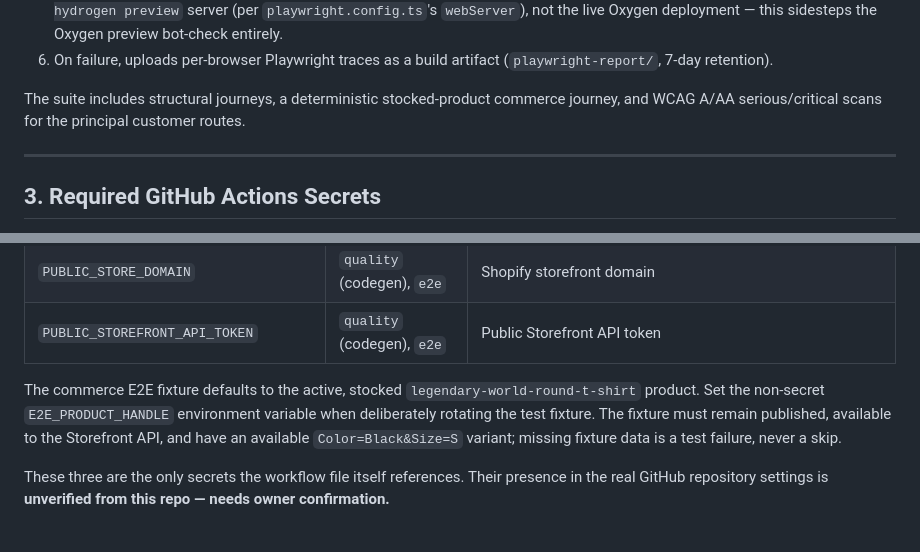
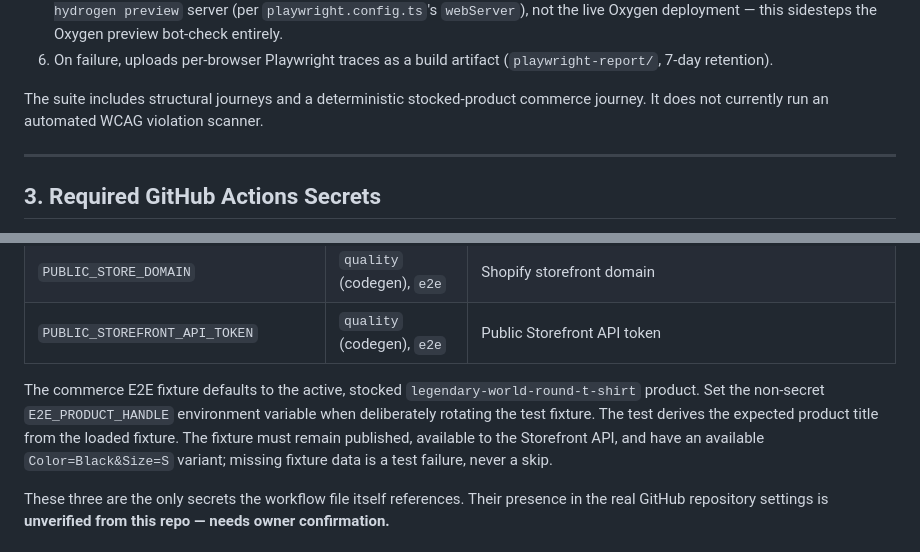
Before and after one commit to LXGNDRY/legendary-branding-headless, a Markdown page: docs/DEPLOYMENT.md, 2 parts joined by grey strips. Drawn GitHub-style.

Commit message:
docs: accurately describe e2e coverage

```diff
--- a/docs/DEPLOYMENT.md
+++ b/docs/DEPLOYMENT.md
@@ -72,8 +72,8 @@ The workflow (`Storefront 1000167667`) triggers on `push` to `main`/`dev`, `pull
 6. On failure, uploads per-browser Playwright traces as a build artifact (`playwright-report/`, 7-day
    retention).
 
-The suite includes structural journeys, a deterministic stocked-product commerce journey, and
-WCAG A/AA serious/critical scans for the principal customer routes.
+The suite includes structural journeys and a deterministic stocked-product commerce journey.
+It does not currently run an automated WCAG violation scanner.
 
 ---
 
@@ -90,7 +90,8 @@ Read directly from the workflow file's `secrets.*` references:
 The commerce E2E fixture defaults to the active, stocked
 `legendary-world-round-t-shirt` product. Set the non-secret
 `E2E_PRODUCT_HANDLE` environment variable when deliberately rotating the test
-fixture. The fixture must remain published, available to the Storefront API,
+fixture. The test derives the expected product title from the loaded fixture.
+The fixture must remain published, available to the Storefront API,
 and have an available `Color=Black&Size=S` variant; missing fixture data is a
 test failure, never a skip.
 
```
